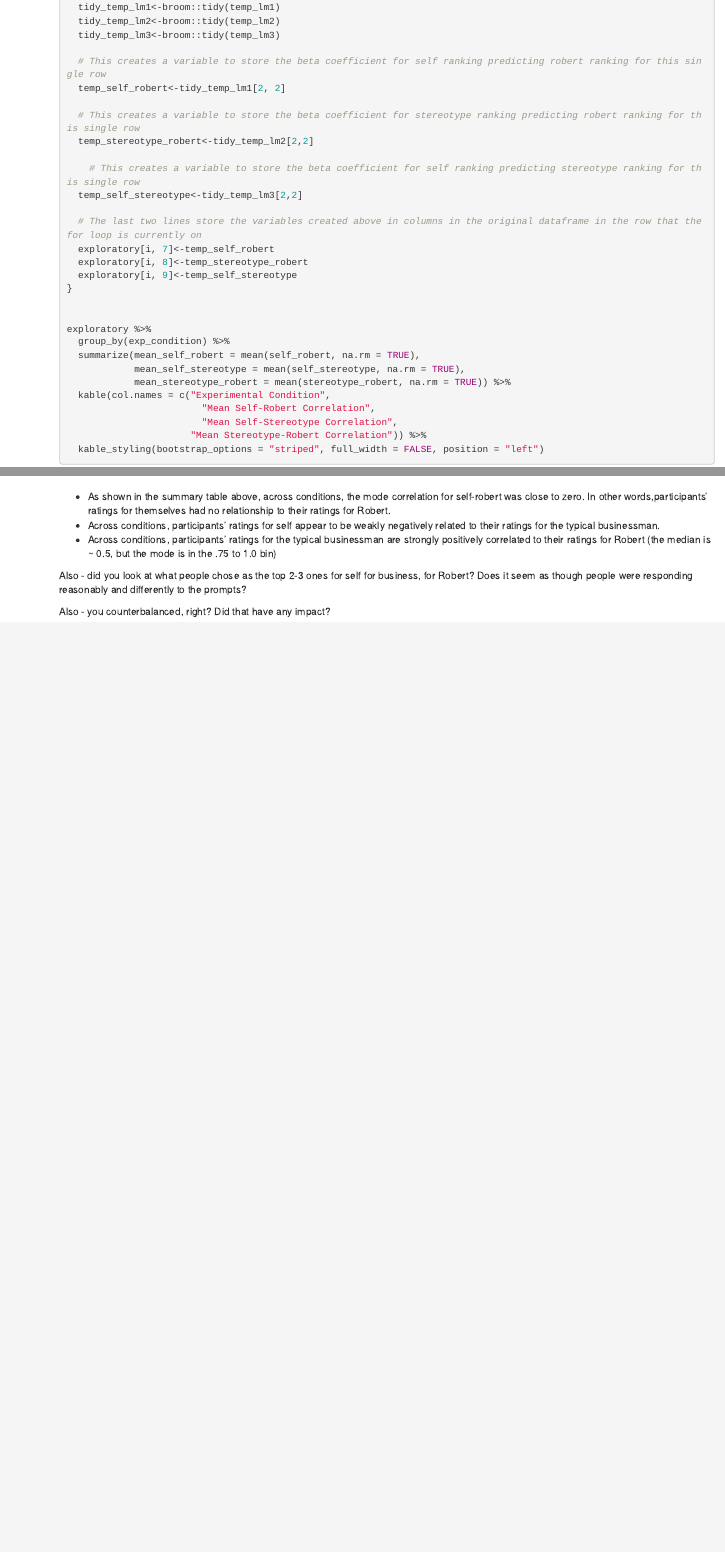
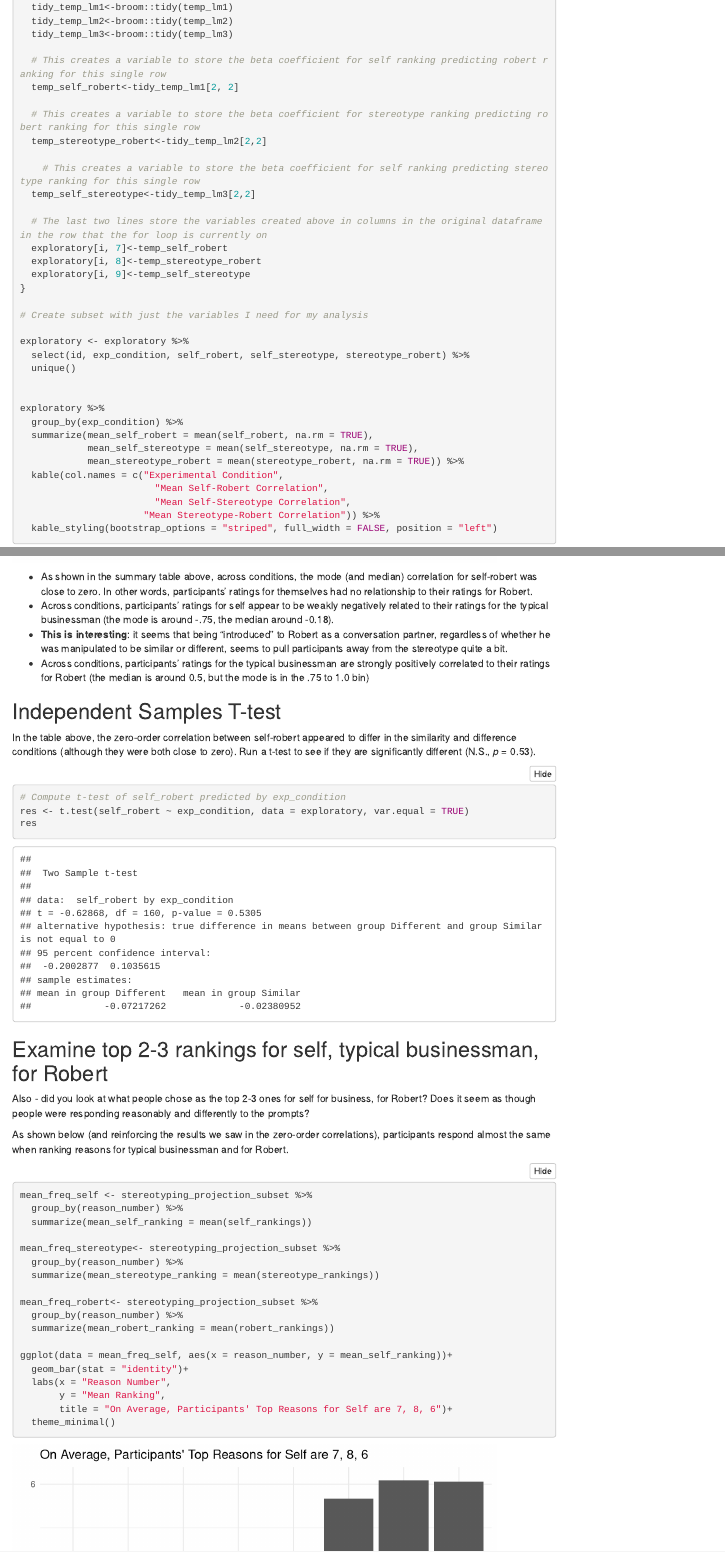
Before and after one commit to michelleshteyn1/s1_ccl, an R Markdown document (src/s1_ccl_2021-4-2.Rmd): the page in a window 1100 px wide, from 2550 px down before the commit and from 3220 px down after it, so that both start at the same text, and a second part further down, joined at a grey line. Rendered offline with R 4.5, knitr and Pandoc, with nearby package versions; folded parts are opened; menus at the side of the page are left out; column names are cleaned by a stand-in for the janitor package.

Commit message:
ran exploratory analyses

````diff
--- a/src/s1_ccl_2021-4-2.Rmd
+++ b/src/s1_ccl_2021-4-2.Rmd
@@ -4,6 +4,8 @@ author: "Michelle Shteyn Handy"
 date: "4/02/2021"
 output:
   html_document:
+    toc: true
+    toc_float: true
     code_folding: hide
 ---
 
@@ -864,6 +869,12 @@ for (i in 1:nrow(exploratory)) {
   exploratory[i, 9]<-temp_self_stereotype
 }
 
+# Create subset with just the variables I need for my analysis
+
+exploratory <- exploratory %>%
+  select(id, exp_condition, self_robert, self_stereotype, stereotype_robert) %>%
+  unique()
+
 
 exploratory %>%
   group_by(exp_condition) %>%
@@ -888,17 +899,43 @@ hist(exploratory$self_stereotype)
 hist(exploratory$stereotype_robert)
 ```
 
-- As shown in the summary table above, across conditions, the mode correlation for self-robert was close to zero. In other words,participants' ratings for themselves had no relationship to their ratings for Robert.
-- Across conditions, participants' ratings for self appear to be weakly negatively related to their ratings for the typical businessman.
-- Across conditions, participants' ratings for the typical businessman are strongly positively correlated to their ratings for Robert (the median is ~ 0.5, but the mode is in the .75 to 1.0 bin)
+- As shown in the summary table above, across conditions, the mode (and median) correlation for self-robert was close to zero. In other words, participants' ratings for themselves had no relationship to their ratings for Robert.
+- Across conditions, participants' ratings for self appear to be weakly negatively related to their ratings for the typical businessman (the mode is around -.75, the median around -0.18).
+- **This is interesting**: it seems that being "introduced" to Robert as a conversation partner, regardless of whether he was manipulated to be similar or different, seems to pull participants away from the stereotype quite a bit.
+- Across conditions, participants' ratings for the typical businessman are strongly positively correlated to their ratings for Robert (the median is around 0.5, but the mode is in the .75 to 1.0 bin)
+
+## Independent Samples T-test
+
+In the table above, the zero-order correlation between self-robert appeared to differ in the similarity and difference conditions (although they were both close to zero). Run a t-test to see if they are significantly different (N.S., *p* = 0.53).
+```{r, message=FALSE, warning=FALSE}
+# Compute t-test of self_robert predicted by exp_condition
+res <- t.test(self_robert ~ exp_condition, data = exploratory, var.equal = TRUE)
+res
+```
 
 
-
-
-
-
-
+## Examine top 2-3 rankings for self, typical businessman, for Robert
 
 Also - did you look at what people chose as the top 2-3 ones for self for business, for Robert? Does it seem as though people were responding reasonably and differently to the prompts?
 
-Also - you counterbalanced, right? Did that have any impact?
+As shown below (and reinforcing the results we saw in the zero-order correlations), participants respond almost the same when ranking reasons for typical businessman and for Robert.
+
+```{r, warning = FALSE, message=FALSE}
+mean_freq_self <- stereotyping_projection_subset %>%
+  group_by(reason_number) %>%
+  summarize(mean_self_ranking = mean(self_rankings))
+
+mean_freq_stereotype<- stereotyping_projection_subset %>%
+  group_by(reason_number) %>%
+  summarize(mean_stereotype_ranking = mean(stereotype_rankings))
+
+mean_freq_robert<- stereotyping_projection_subset %>%
+  group_by(reason_number) %>%
+  summarize(mean_robert_ranking = mean(robert_rankings))
+
+ggplot(data = mean_freq_self, aes(x = reason_number, y = mean_self_ranking))+
+  geom_bar(stat = "identity")+
+  labs(x = "Reason Number",
+       y = "Mean Ranking",
+       title = "On Average, Participants' Top Reasons for Self are 7, 8, 6")+
+  theme_minimal()
````
Also changed, not shown: src/s1_ccl_2021-4-2.Rmd (24 more changed lines).
